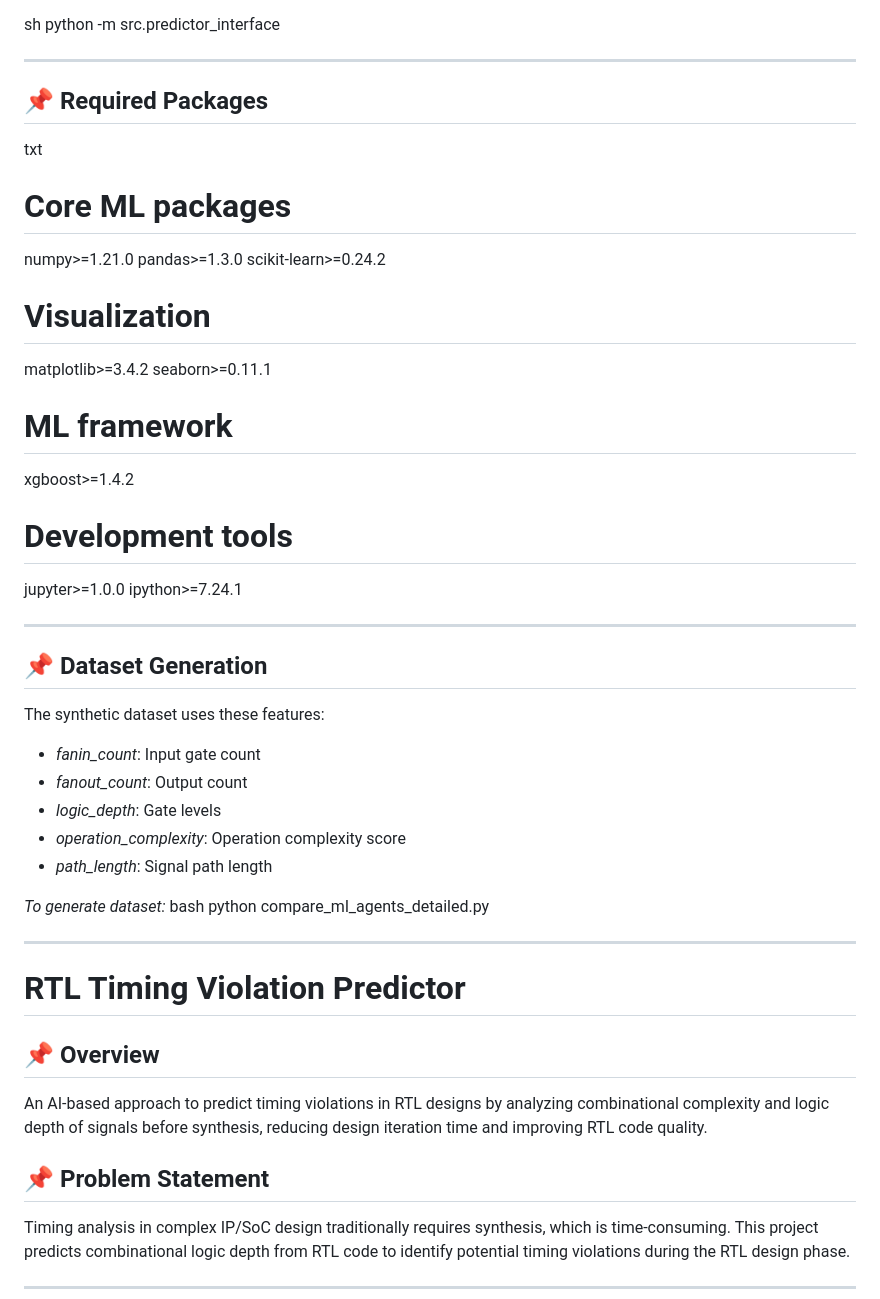
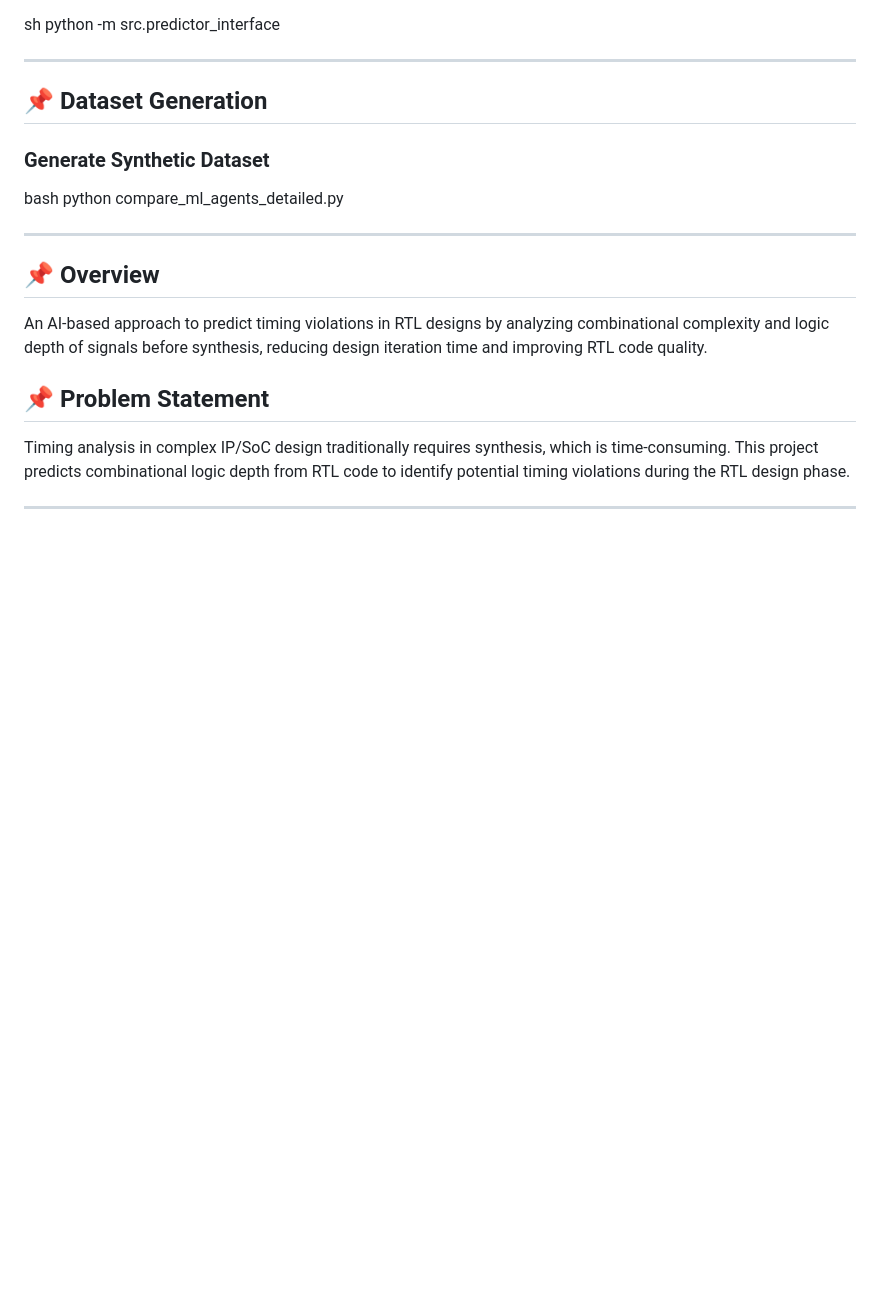
Before and after one commit to kanchansingh0/GG-hackathon-, a Markdown page: README.md, the part around one of its changes. Rendered like a GitHub page; blank space fills up the shorter version.

```diff
--- a/README.md
+++ b/README.md
@@ -78,45 +50,14 @@ python -m src.predictor_interface
 
 ---
 
-## 📌 Required Packages
-
-txt
-# Core ML packages
-numpy>=1.21.0
-pandas>=1.3.0
-scikit-learn>=0.24.2
-
-# Visualization
-matplotlib>=3.4.2
-seaborn>=0.11.1
-
-# ML framework
-xgboost>=1.4.2
-
-# Development tools
-jupyter>=1.0.0
-ipython>=7.24.1
-
-
----
-
 ## 📌 Dataset Generation
 
-The synthetic dataset uses these features:
-- *fanin_count*: Input gate count
-- *fanout_count*: Output count
-- *logic_depth*: Gate levels
-- *operation_complexity*: Operation complexity score
-- *path_length*: Signal path length
-
-*To generate dataset:*
+### Generate Synthetic Dataset
 bash
 python compare_ml_agents_detailed.py
 
 
 ---
-
-# RTL Timing Violation Predictor
 
 ## 📌 Overview
 An AI-based approach to predict timing violations in RTL designs by analyzing combinational complexity and logic depth of signals before synthesis, reducing design iteration time and improving RTL code quality.
```
Also changed, not shown: other parts of README.md (+63 -57 lines).
